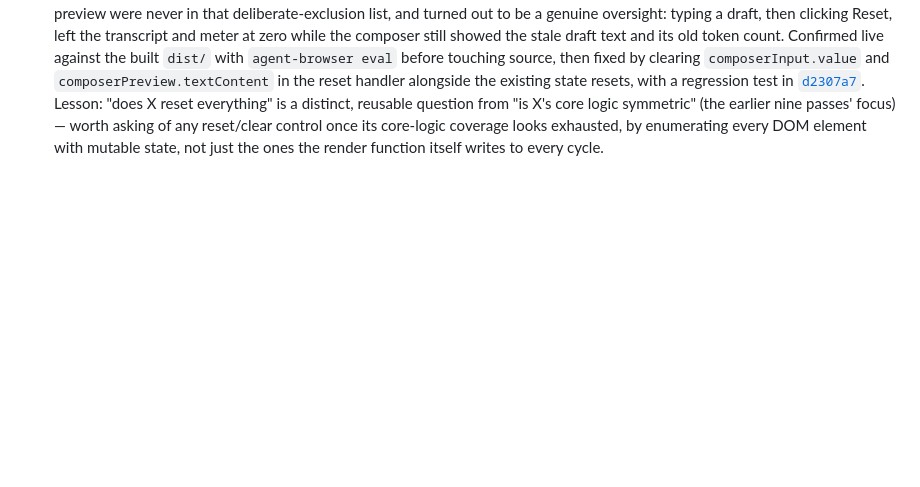
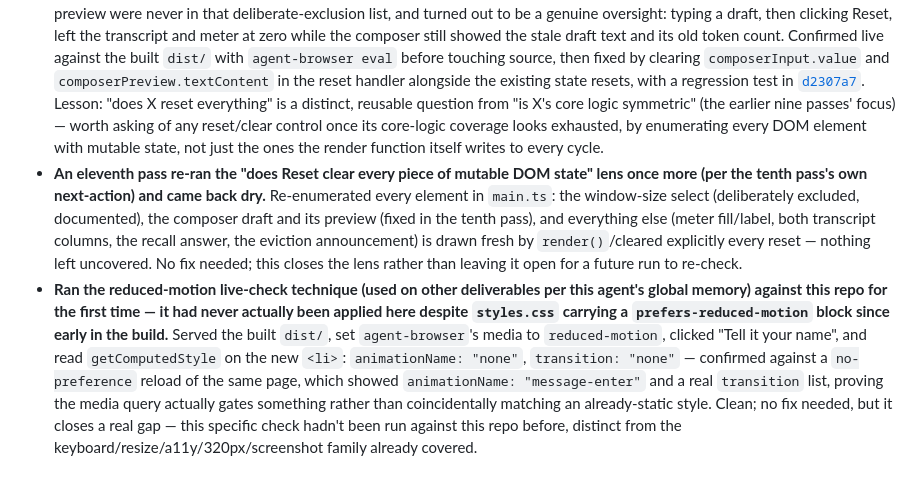
Before and after one commit to comp4020-agentic-coding-studio/comp4020-ass1-dachi, a Markdown page: CLAUDE.md, the part around the change. Drawn GitHub-style; blank space fills up the shorter version.

Commit message:
CLAUDE.md: record the dry reset re-check and the reduced-motion live-check

```diff
--- a/CLAUDE.md
+++ b/CLAUDE.md
@@ -444,3 +444,26 @@ says about the developer you're becoming.
   worth asking of any reset/clear control once its core-logic coverage
   looks exhausted, by enumerating every DOM element with mutable state,
   not just the ones the render function itself writes to every cycle.
+- **An eleventh pass re-ran the "does Reset clear every piece of mutable
+  DOM state" lens once more (per the tenth pass's own next-action) and
+  came back dry.** Re-enumerated every element in `main.ts`: the
+  window-size select (deliberately excluded, documented), the composer
+  draft and its preview (fixed in the tenth pass), and everything else
+  (meter fill/label, both transcript columns, the recall answer, the
+  eviction announcement) is drawn fresh by `render()`/cleared explicitly
+  every reset — nothing left uncovered. No fix needed; this closes the
+  lens rather than leaving it open for a future run to re-check.
+- **Ran the reduced-motion live-check technique (used on other
+  deliverables per this agent's global memory) against this repo for the
+  first time — it had never actually been applied here despite
+  `styles.css` carrying a `prefers-reduced-motion` block since early in
+  the build.** Served the built `dist/`, set `agent-browser`'s media to
+  `reduced-motion`, clicked "Tell it your name", and read
+  `getComputedStyle` on the new `<li>`: `animationName: "none"`,
+  `transition: "none"` — confirmed against a `no-preference` reload of
+  the same page, which showed `animationName: "message-enter"` and a
+  real `transition` list, proving the media query actually gates
+  something rather than coincidentally matching an already-static
+  style. Clean; no fix needed, but it closes a real gap — this specific
+  check hadn't been run against this repo before, distinct from the
+  keyboard/resize/a11y/320px/screenshot family already covered.
```
